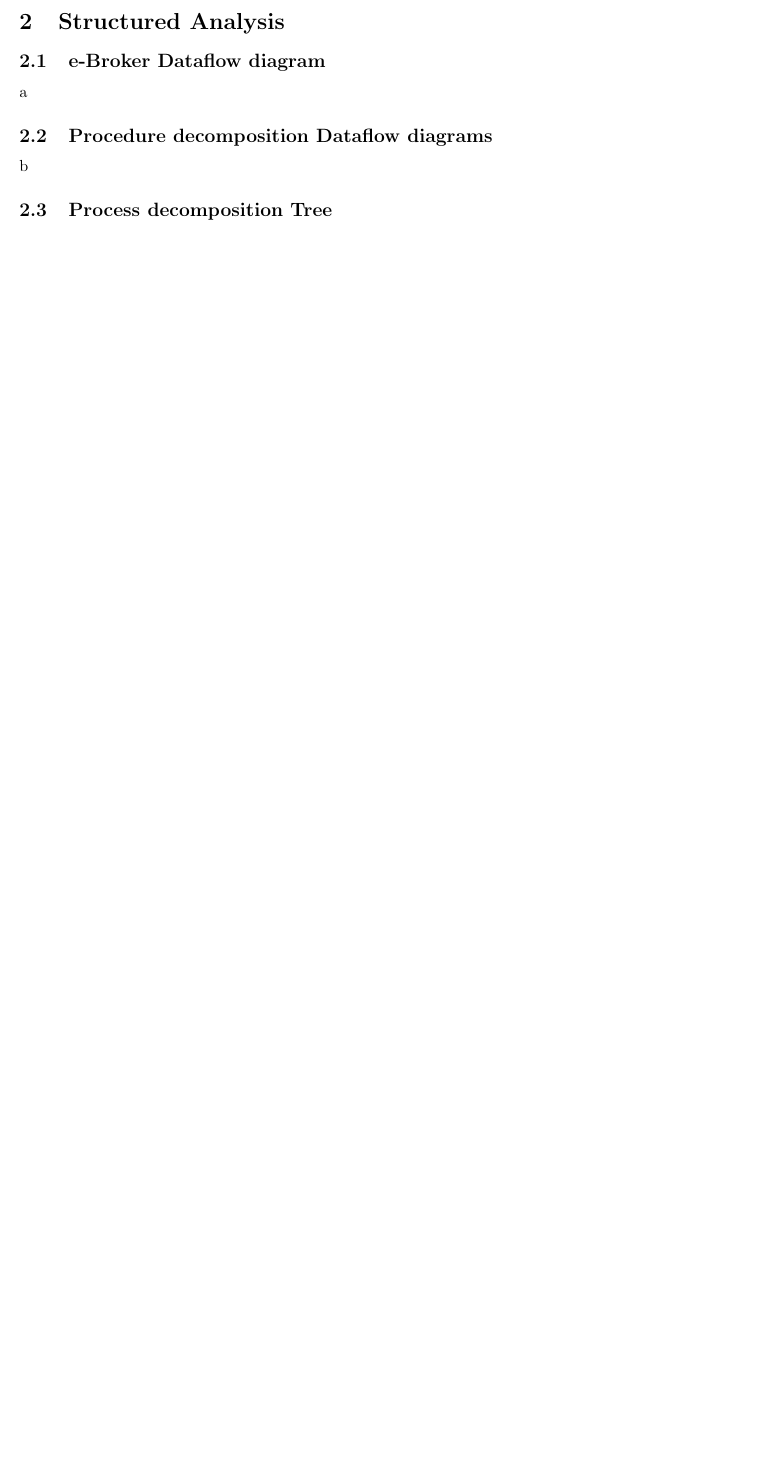
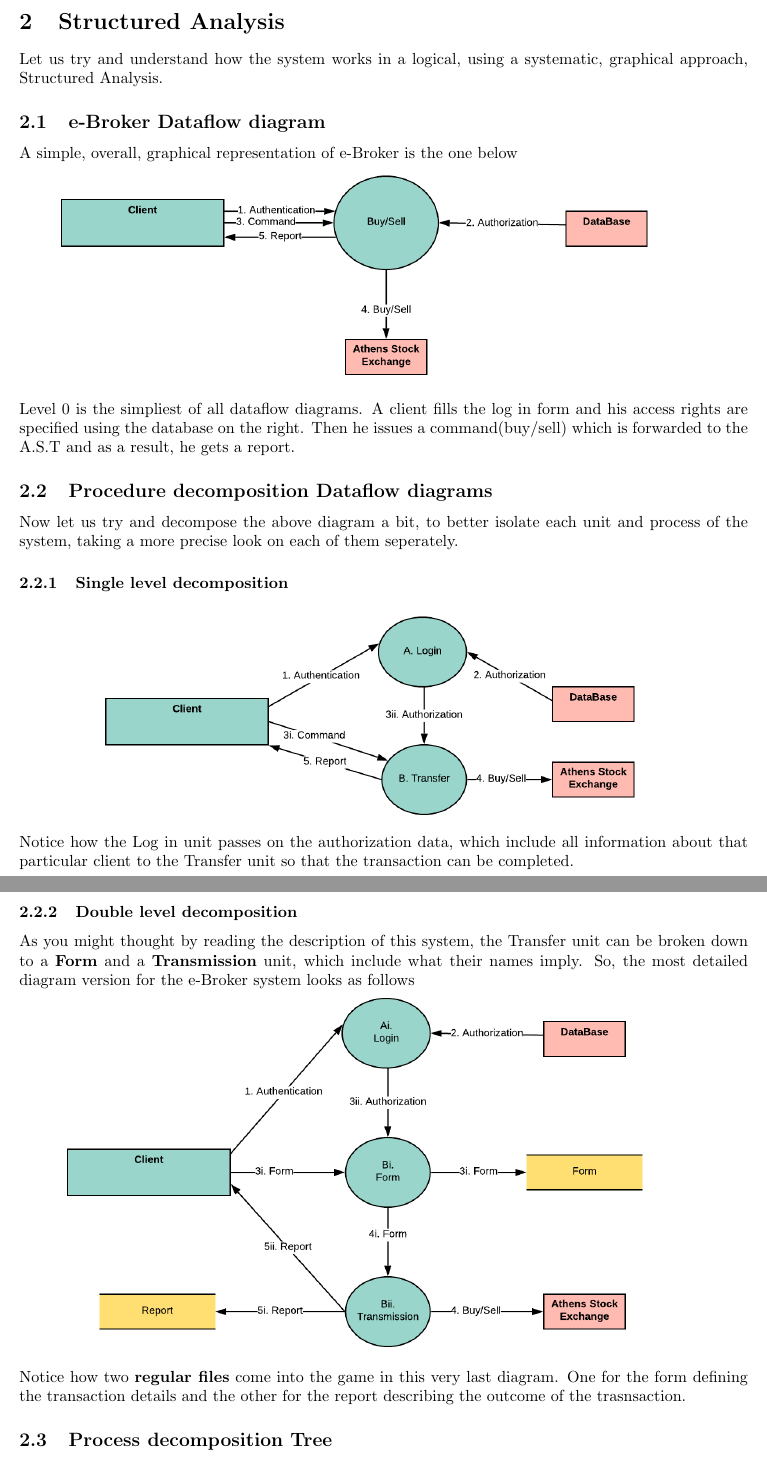
Before and after one commit to KostasKoyias/software-analysis, a LaTeX document (2.content/content.tex): part of page 5 of 14 before the commit and two parts of pages 5 and 6 of 16 after it, the two joined at a grey line, cut so that both start at the same text, the shorter picture padded with empty space. Compiled offline with pdfLaTeX.

Commit message:
Dataflow diagrams, tree decomposition

```diff
--- a/2.content/content.tex
+++ b/2.content/content.tex
@@ -113,10 +113,32 @@ determines the design specifications of the application.
 
 \newpage
 \section{Structured Analysis}
+Let us try and understand how the system works in a logical, using a systematic, graphical approach, Structured Analysis.
+
 \subsection{e-Broker Dataflow diagram}
-a
+A simple, overall, graphical representation of e-Broker is the one below\\
+\hspace*{5mm}\includegraphics[scale=0.8]{dataflow_0.png}\\
+Level 0 is the simpliest of all dataflow diagrams. A client fills the log in form and his access rights are specified
+using the database on the right. Then he issues a command(buy/sell)
+which is forwarded to the A.S.T and as a result, he gets a report.
+
 
 \subsection{Procedure decomposition Dataflow diagrams}
-b
+Now let us try and decompose the above diagram a bit, to better isolate each unit and process of the system,
+taking a more precise look on each of them seperately.
+\subsubsection{Single level decomposition}
+\includegraphics[scale=0.8]{dataflow_1.png}\\
+Notice how the Log in unit passes on the authorization data,
+which include all information about that particular client to the Transfer
+unit so that the transaction can be completed.
+
+\newpage
+\subsubsection{Double level decomposition}
+As you might thought by reading the description of this system, the Transfer unit can be broken down to
+a \textbf{Form} and a \textbf{Transmission} unit, which include what their names imply. So, the most detailed diagram version
+for the e-Broker system looks as follows\\
+\hspace*{8mm}\includegraphics[scale=0.8]{dataflow_2.png}\\
+Notice how two \textbf{regular files} come into the game in this very last diagram. One for the form
+defining the transaction details and the other for the report describing the outcome of the trasnsaction.
 
 \subsection{Process decomposition Tree}
```
Also changed, not shown: 2.content/content.pdf, 2.content/dataflow_0.png (added), 2.content/dataflow_1.png (added), 2.content/dataflow_2.png (added), 2.content/dataflow_3.png (added), 2.content/content.tex (13 more changed lines).
